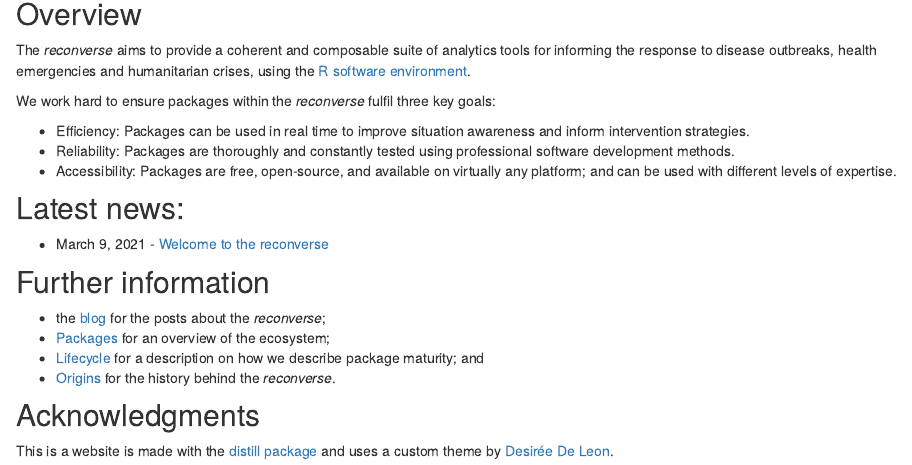
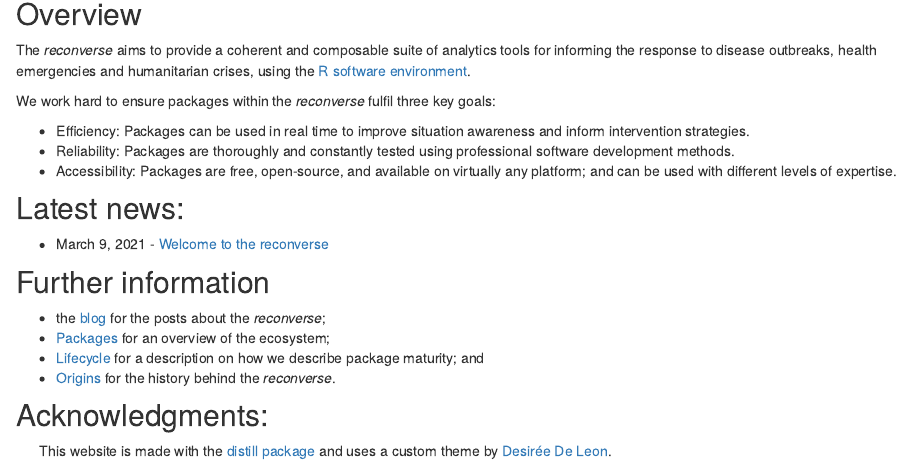
Before and after one commit to reconverse/reconverse.github.io, an R Markdown document (index.Rmd): the page in a window 1100 px wide, from 140 px down. Rendered offline with R 4.5, knitr and Pandoc, with nearby package versions; drawn as R Markdown's standard HTML page in place of the format the file asks for.

Commit message:
better spacing for acknowledgement footer

```diff
--- a/index.Rmd
+++ b/index.Rmd
@@ -34,7 +34,7 @@ We work hard to ensure packages within the *reconverse* fulfil three key goals:
 - [Origins](origins.html) for the history behind the *reconverse*.
 
 
-## Acknowledgments {.appendix}
-This is a website is made with the
-[distill package](https://rstudio.github.io/distill/) and uses a custom theme
-by [Desirée De Leon](https://desiree.rbind.io/).
+## Acknowledgments: {.appendix}
+&nbsp;
+&nbsp;
+&nbsp; This website is made with the [distill package](https://rstudio.github.io/distill/) and uses a custom theme by [Desirée De Leon](https://desiree.rbind.io/).
```
